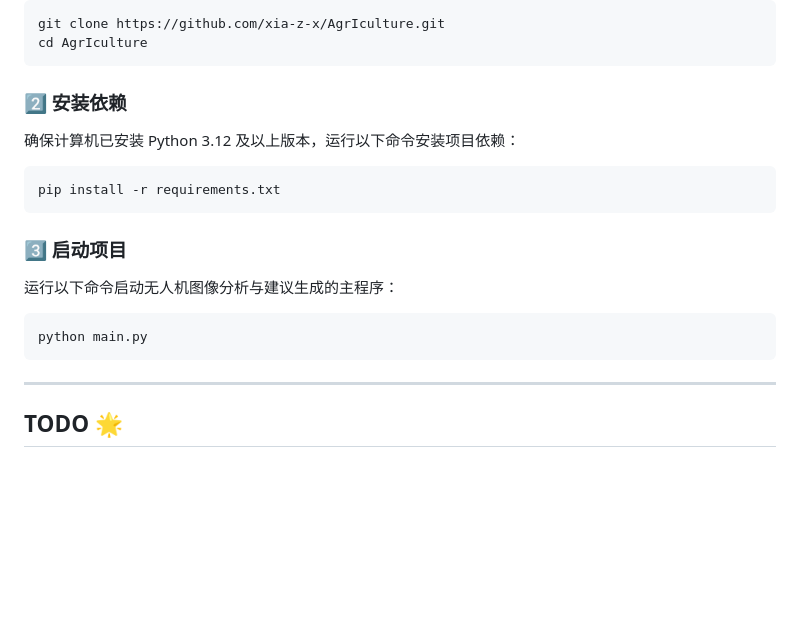
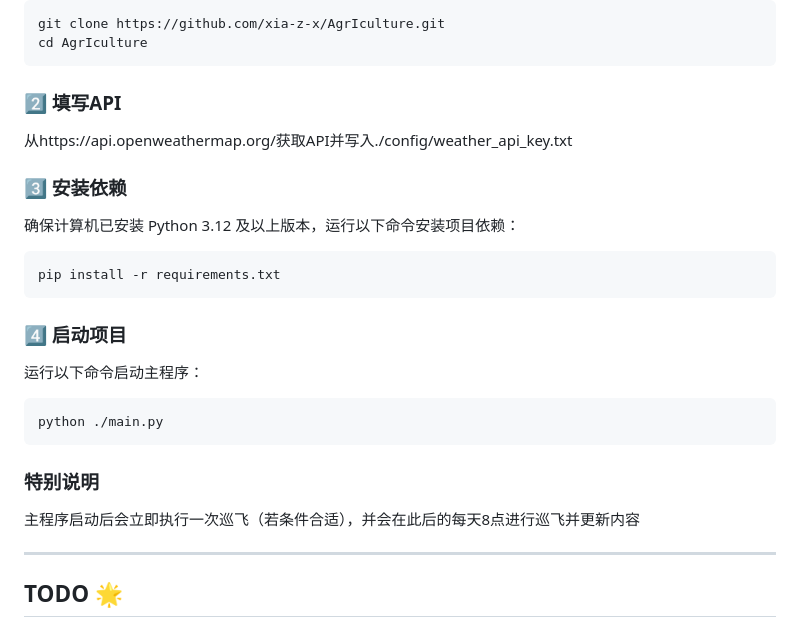
Before and after one commit to xia-z-x/AgrIculture, a Markdown page: README.md, the part around the change. Rendered like a GitHub page; blank space fills up the shorter version.

````diff
--- a/README.md
+++ b/README.md
@@ -70,17 +70,22 @@ git clone https://github.com/xia-z-x/AgrIculture.git
 cd AgrIculture
 ```
 
-### 2️⃣ 安装依赖
+### 2️⃣ 填写API
+从https://api.openweathermap.org/获取API并写入./config/weather_api_key.txt
+
+### 3️⃣ 安装依赖
 确保计算机已安装 Python 3.12 及以上版本，运行以下命令安装项目依赖：
 ```bash
 pip install -r requirements.txt
 ```
 
-### 3️⃣ 启动项目
-运行以下命令启动无人机图像分析与建议生成的主程序：
+### 4️⃣ 启动项目
+运行以下命令启动主程序：
 ```bash
-python main.py
+python ./main.py
 ```
+### 特别说明
+主程序启动后会立即执行一次巡飞（若条件合适），并会在此后的每天8点进行巡飞并更新内容
 
 ---
 
````
